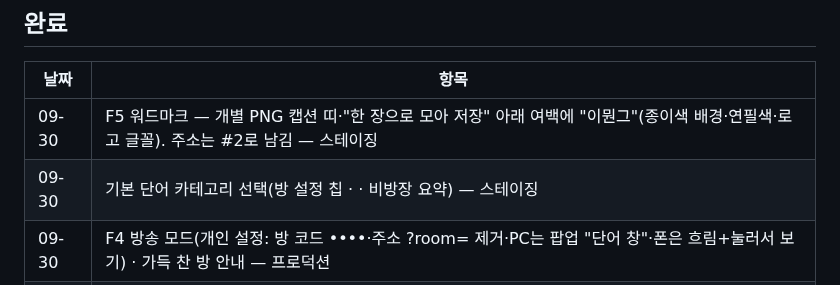
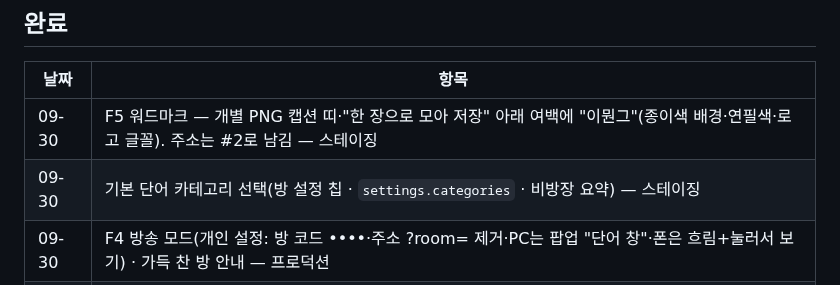
Before and after one commit to Shyoung/draw-guess, a Markdown page: docs/BACKLOG.md, the part around the change. Rendered like a GitHub page.

Commit message:
docs: BACKLOG 완료 표 오타(settings.categories) 고침
Co-Authored-By: Claude Fable 5.1 <noreply@anthropic.com>

```diff
--- a/docs/BACKLOG.md
+++ b/docs/BACKLOG.md
@@ -32,7 +32,7 @@
 | 날짜 | 항목 |
 |---|---|
 | 09-30 | F5 워드마크 — 개별 PNG 캡션 띠·"한 장으로 모아 저장" 아래 여백에 "이뭔그"(종이색 배경·연필색·로고 글꼴). 주소는 #2로 남김 — 스테이징 |
-| 09-30 | 기본 단어 카테고리 선택(방 설정 칩 ·  · 비방장 요약) — 스테이징 |
+| 09-30 | 기본 단어 카테고리 선택(방 설정 칩 · `settings.categories` · 비방장 요약) — 스테이징 |
 | 09-30 | F4 방송 모드(개인 설정: 방 코드 ••••·주소 ?room= 제거·PC는 팝업 "단어 창"·폰은 흐림+눌러서 보기) · 가득 찬 방 안내 — 프로덕션 |
 | 09-30 | 욕설 가리기·방송 모드를 방 설정에서 개인 설정(⚙ 설정 창·내 정보, 즉시 적용)으로 이동 — 프로덕션 |
 | 09-29 | F6 욕설 필터(채팅 *** 가림 · 방장 토글 · 닉네임 항상 거절) — 프로덕션 |
```
